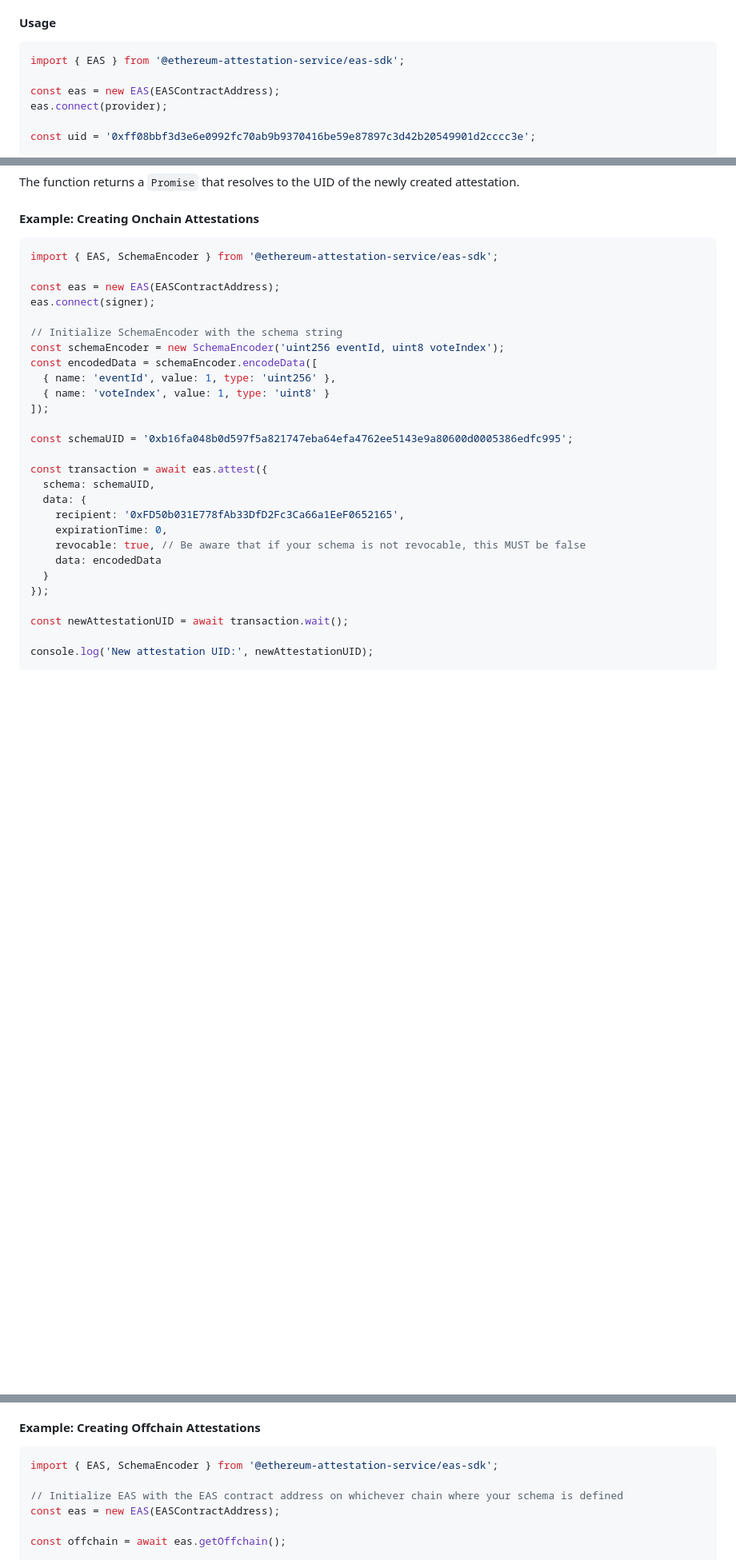
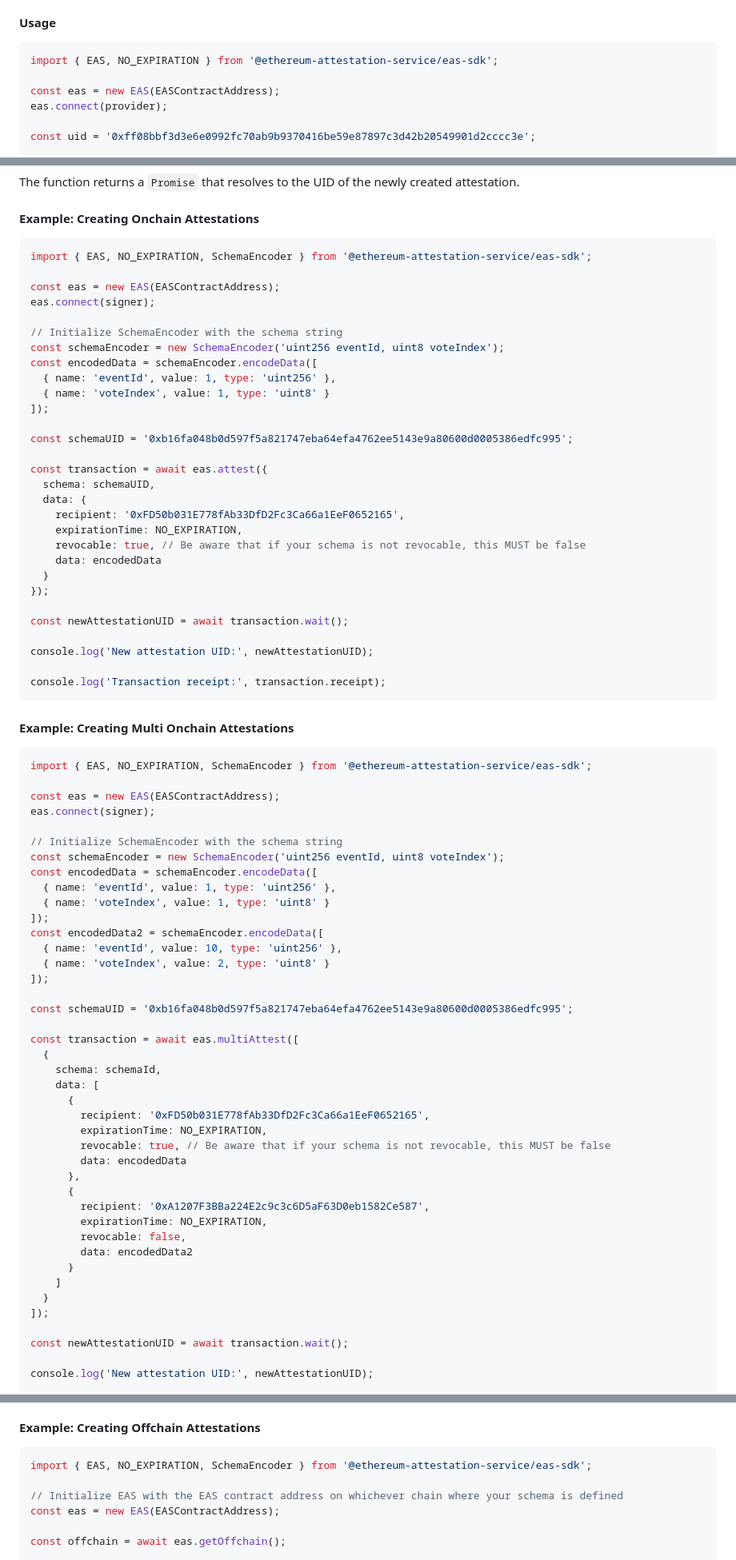
Before and after one commit to ethereum-attestation-service/eas-sdk, a Markdown page: README.md, 3 parts joined by grey strips. Shown: that part at 80% size. GitHub-like rendering; blank space fills up the shorter version.

Commit message:
Add Creating Multi Onchain Attestations example

````diff
--- a/README.md
+++ b/README.md
@@ -82,7 +83,7 @@ The `getAttestation` function allows you to retrieve an on-chain attestation for
 #### Usage
 
 ```javascript
-import { EAS } from '@ethereum-attestation-service/eas-sdk';
+import { EAS, NO_EXPIRATION } from '@ethereum-attestation-service/eas-sdk';
 
 const eas = new EAS(EASContractAddress);
 eas.connect(provider);
@@ -144,7 +145,7 @@ The function returns a `Promise` that resolves to the UID of the newly created a
 #### Example: Creating Onchain Attestations
 
 ```javascript
-import { EAS, SchemaEncoder } from '@ethereum-attestation-service/eas-sdk';
+import { EAS, NO_EXPIRATION, SchemaEncoder } from '@ethereum-attestation-service/eas-sdk';
 
 const eas = new EAS(EASContractAddress);
 eas.connect(signer);
@@ -162,11 +163,59 @@ const transaction = await eas.attest({
   schema: schemaUID,
   data: {
     recipient: '0xFD50b031E778fAb33DfD2Fc3Ca66a1EeF0652165',
-    expirationTime: 0,
+    expirationTime: NO_EXPIRATION,
     revocable: true, // Be aware that if your schema is not revocable, this MUST be false
     data: encodedData
   }
 });
+
+const newAttestationUID = await transaction.wait();
+
+console.log('New attestation UID:', newAttestationUID);
+
+console.log('Transaction receipt:', transaction.receipt);
+```
+
+#### Example: Creating Multi Onchain Attestations
+
+```javascript
+import { EAS, NO_EXPIRATION, SchemaEncoder } from '@ethereum-attestation-service/eas-sdk';
+
+const eas = new EAS(EASContractAddress);
+eas.connect(signer);
+
+// Initialize SchemaEncoder with the schema string
+const schemaEncoder = new SchemaEncoder('uint256 eventId, uint8 voteIndex');
+const encodedData = schemaEncoder.encodeData([
+  { name: 'eventId', value: 1, type: 'uint256' },
+  { name: 'voteIndex', value: 1, type: 'uint8' }
+]);
+const encodedData2 = schemaEncoder.encodeData([
+  { name: 'eventId', value: 10, type: 'uint256' },
+  { name: 'voteIndex', value: 2, type: 'uint8' }
+]);
+
+const schemaUID = '0xb16fa048b0d597f5a821747eba64efa4762ee5143e9a80600d0005386edfc995';
+
+const transaction = await eas.multiAttest([
+  {
+    schema: schemaId,
+    data: [
+      {
+        recipient: '0xFD50b031E778fAb33DfD2Fc3Ca66a1EeF0652165',
+        expirationTime: NO_EXPIRATION,
+        revocable: true, // Be aware that if your schema is not revocable, this MUST be false
+        data: encodedData
+      },
+      {
+        recipient: '0xA1207F3BBa224E2c9c3c6D5aF63D0eb1582Ce587',
+        expirationTime: NO_EXPIRATION,
+        revocable: false,
+        data: encodedData2
+      }
+    ]
+  }
+]);
 
 const newAttestationUID = await transaction.wait();
 
@@ -203,7 +252,7 @@ To create an offchain attestation, you can use the `signOffchainAttestation` fun
 #### Example: Creating Offchain Attestations
 
 ```javascript
-import { EAS, SchemaEncoder } from '@ethereum-attestation-service/eas-sdk';
+import { EAS, NO_EXPIRATION, SchemaEncoder } from '@ethereum-attestation-service/eas-sdk';
 
 // Initialize EAS with the EAS contract address on whichever chain where your schema is defined
 const eas = new EAS(EASContractAddress);
````
Also changed, not shown: other parts of README.md (+28 -30 lines).
